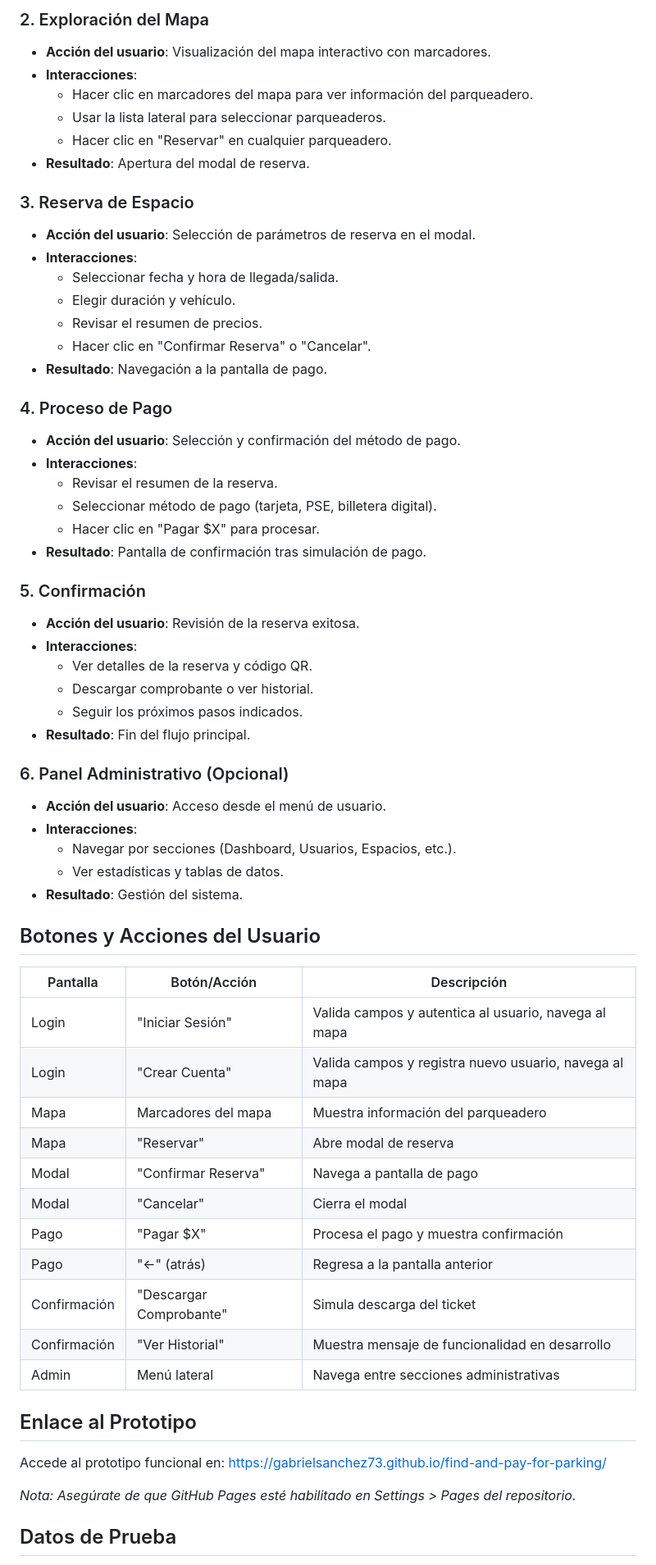
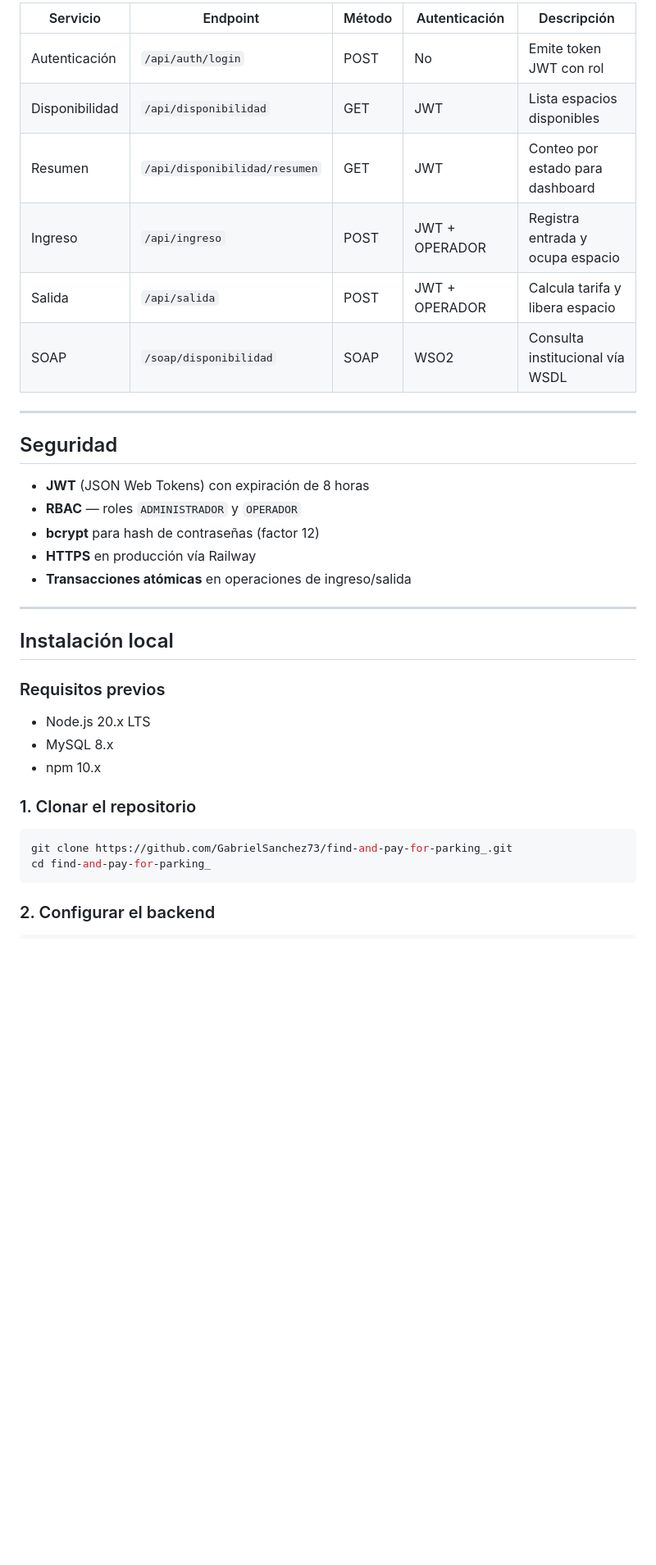
Before and after one commit to GabrielSanchez73/find-and-pay-for-parking_, a Markdown page: README.md, the part around one of its changes. Shown at 82% size. GitHub-like rendering; blank space fills up the shorter version.

````diff
--- a/README.md
+++ b/README.md
@@ -47,65 +86,39 @@ Prototipo funcional de una aplicación web para encontrar y reservar espacios de
 
-### 2. Exploración del Mapa
-- **Acción del usuario**: Visualización del mapa interactivo con marcadores.
-- **Interacciones**:
-  - Hacer clic en marcadores del mapa para ver información del parqueadero.
-  - Usar la lista lateral para seleccionar parqueaderos.
-  - Hacer clic en "Reservar" en cualquier parqueadero.
-- **Resultado**: Apertura del modal de reserva.
+| Servicio | Endpoint | Método | Autenticación | Descripción |
+|----------|----------|--------|---------------|-------------|
+| Autenticación | `/api/auth/login` | POST | No | Emite token JWT con rol |
+| Disponibilidad | `/api/disponibilidad` | GET | JWT | Lista espacios disponibles |
+| Resumen | `/api/disponibilidad/resumen` | GET | JWT | Conteo por estado para dashboard |
+| Ingreso | `/api/ingreso` | POST | JWT + OPERADOR | Registra entrada y ocupa espacio |
+| Salida | `/api/salida` | POST | JWT + OPERADOR | Calcula tarifa y libera espacio |
+| SOAP | `/soap/disponibilidad` | SOAP | WSO2 | Consulta institucional vía WSDL |
 
-### 3. Reserva de Espacio
-- **Acción del usuario**: Selección de parámetros de reserva en el modal.
-- **Interacciones**:
-  - Seleccionar fecha y hora de llegada/salida.
-  - Elegir duración y vehículo.
-  - Revisar el resumen de precios.
-  - Hacer clic en "Confirmar Reserva" o "Cancelar".
-- **Resultado**: Navegación a la pantalla de pago.
+---
 
-### 4. Proceso de Pago
-- **Acción del usuario**: Selección y confirmación del método de pago.
-- **Interacciones**:
-  - Revisar el resumen de la reserva.
-  - Seleccionar método de pago (tarjeta, PSE, billetera digital).
-  - Hacer clic en "Pagar $X" para procesar.
-- **Resultado**: Pantalla de confirmación tras simulación de pago.
+## Seguridad
 
-### 5. Confirmación
-- **Acción del usuario**: Revisión de la reserva exitosa.
-- **Interacciones**:
-  - Ver detalles de la reserva y código QR.
-  - Descargar comprobante o ver historial.
-  - Seguir los próximos pasos indicados.
-- **Resultado**: Fin del flujo principal.
+- **JWT** (JSON Web Tokens) con expiración de 8 horas
+- **RBAC** — roles `ADMINISTRADOR` y `OPERADOR`
+- **bcrypt** para hash de contraseñas (factor 12)
+- **HTTPS** en producción vía Railway
+- **Transacciones atómicas** en operaciones de ingreso/salida
 
-### 6. Panel Administrativo (Opcional)
-- **Acción del usuario**: Acceso desde el menú de usuario.
-- **Interacciones**:
-  - Navegar por secciones (Dashboard, Usuarios, Espacios, etc.).
-  - Ver estadísticas y tablas de datos.
-- **Resultado**: Gestión del sistema.
+---
 
-## Botones y Acciones del Usuario
+## Instalación local
 
-| Pantalla | Botón/Acción | Descripción |
-|----------|-------------|-------------|
-| Login | "Iniciar Sesión" | Valida campos y autentica al usuario, navega al mapa |
-| Login | "Crear Cuenta" | Valida campos y registra nuevo usuario, navega al mapa |
-| Mapa | Marcadores del mapa | Muestra información del parqueadero |
-| Mapa | "Reservar" | Abre modal de reserva |
-| Modal | "Confirmar Reserva" | Navega a pantalla de pago |
-| Modal | "Cancelar" | Cierra el modal |
-| Pago | "Pagar $X" | Procesa el pago y muestra confirmación |
-| Pago | "←" (atrás) | Regresa a la pantalla anterior |
-| Confirmación | "Descargar Comprobante" | Simula descarga del ticket |
-| Confirmación | "Ver Historial" | Muestra mensaje de funcionalidad en desarrollo |
-| Admin | Menú lateral | Navega entre secciones administrativas |
+### Requisitos previos
 
-## Enlace al Prototipo
+- Node.js 20.x LTS
+- MySQL 8.x
+- npm 10.x
 
-Accede al prototipo funcional en: [https://gabrielsanchez73.github.io/find-and-pay-for-parking/](https://gabrielsanchez73.github.io/find-and-pay-for-parking/)
+### 1. Clonar el repositorio
 
-*Nota: Asegúrate de que GitHub Pages esté habilitado en Settings > Pages del repositorio.*
+```bash
+git clone https://github.com/GabrielSanchez73/find-and-pay-for-parking_.git
+cd find-and-pay-for-parking_
+```
 
-## Datos de Prueba
+### 2. Configurar el backend
 
````
Also changed, not shown: other parts of README.md (+157 -58 lines).
